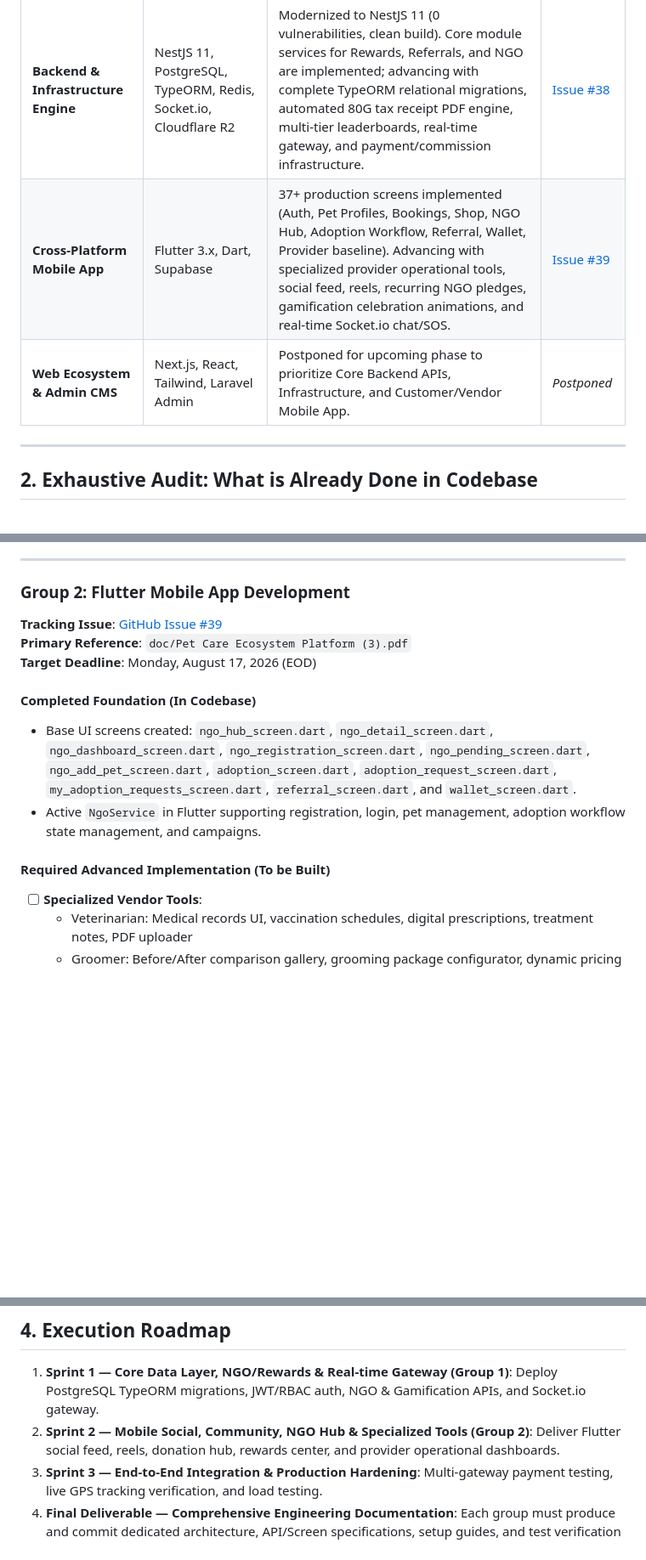
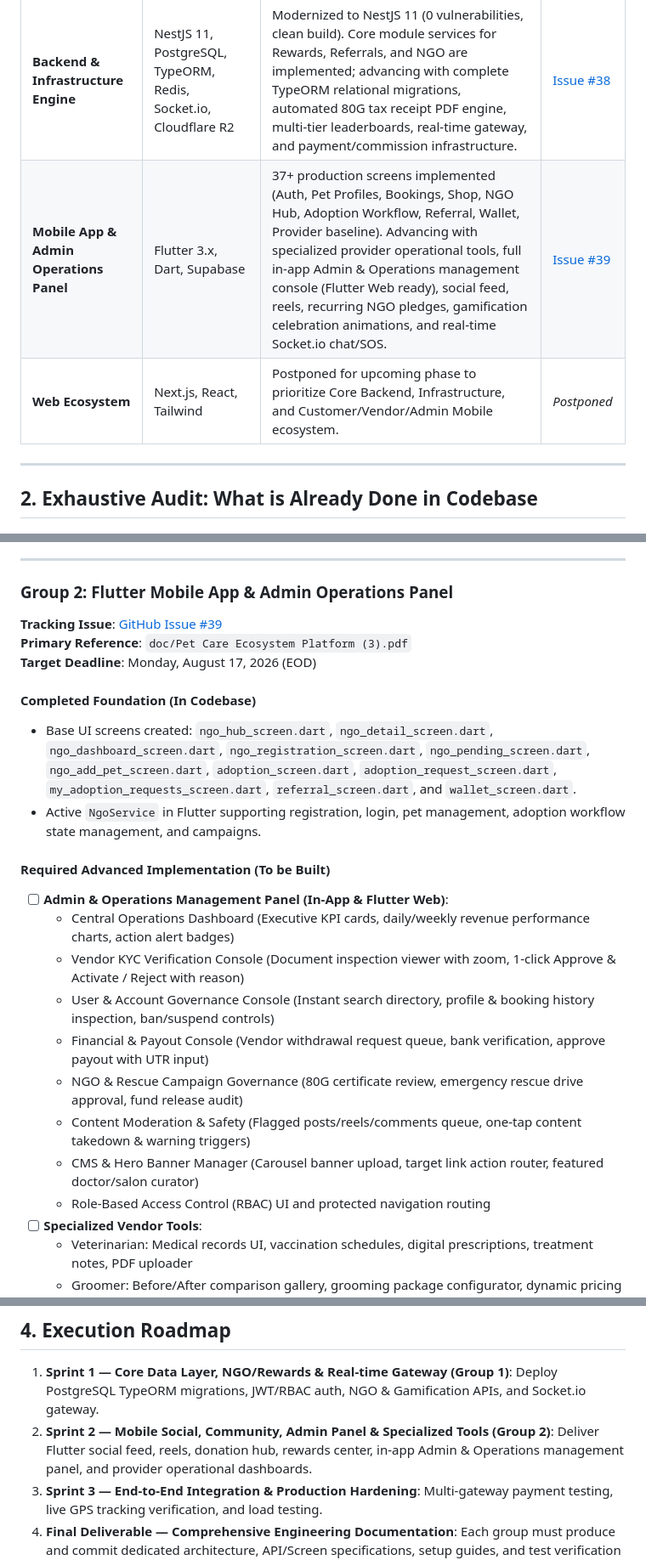
Before and after one commit to Vk2533120/petsewa_backrnd, a Markdown page: doc/gap_analysis.md, 3 parts joined by grey strips. Shown at 85% size. GitHub-like rendering; blank space fills up the shorter version.

Commit message:
docs: Assign complete Admin Panel and Operations Management suite to Group 2 (Flutter Mobile & Web)

```diff
--- a/doc/gap_analysis.md
+++ b/doc/gap_analysis.md
@@ -13,8 +13,8 @@ This document outlines the current engineering status versus the full technical
 | Component | Architecture Stack | Current Status | Master Issue |
 |---|---|---|---|
 | **Backend & Infrastructure Engine** | NestJS 11, PostgreSQL, TypeORM, Redis, Socket.io, Cloudflare R2 | Modernized to NestJS 11 (0 vulnerabilities, clean build). Core module services for Rewards, Referrals, and NGO are implemented; advancing with complete TypeORM relational migrations, automated 80G tax receipt PDF engine, multi-tier leaderboards, real-time gateway, and payment/commission infrastructure. | [Issue #38](https://github.com/PetSewa-India/petsewa_app/issues/38) |
-| **Cross-Platform Mobile App** | Flutter 3.x, Dart, Supabase | 37+ production screens implemented (Auth, Pet Profiles, Bookings, Shop, NGO Hub, Adoption Workflow, Referral, Wallet, Provider baseline). Advancing with specialized provider operational tools, social feed, reels, recurring NGO pledges, gamification celebration animations, and real-time Socket.io chat/SOS. | [Issue #39](https://github.com/PetSewa-India/petsewa_app/issues/39) |
-| **Web Ecosystem & Admin CMS** | Next.js, React, Tailwind, Laravel Admin | Postponed for upcoming phase to prioritize Core Backend APIs, Infrastructure, and Customer/Vendor Mobile App. | *Postponed* |
+| **Mobile App & Admin Operations Panel** | Flutter 3.x, Dart, Supabase | 37+ production screens implemented (Auth, Pet Profiles, Bookings, Shop, NGO Hub, Adoption Workflow, Referral, Wallet, Provider baseline). Advancing with specialized provider operational tools, full in-app Admin & Operations management console (Flutter Web ready), social feed, reels, recurring NGO pledges, gamification celebration animations, and real-time Socket.io chat/SOS. | [Issue #39](https://github.com/PetSewa-India/petsewa_app/issues/39) |
+| **Web Ecosystem** | Next.js, React, Tailwind | Postponed for upcoming phase to prioritize Core Backend, Infrastructure, and Customer/Vendor/Admin Mobile ecosystem. | *Postponed* |
 
 ---
 
@@ -118,7 +118,7 @@ This document outlines the current engineering status versus the full technical
 
 ---
 
-### Group 2: Flutter Mobile App Development
+### Group 2: Flutter Mobile App & Admin Operations Panel
 **Tracking Issue**: [GitHub Issue #39](https://github.com/PetSewa-India/petsewa_app/issues/39)
 **Primary Reference**: `doc/Pet Care Ecosystem Platform (3).pdf`
 **Target Deadline**: Monday, August 17, 2026 (EOD)
@@ -128,6 +128,15 @@ This document outlines the current engineering status versus the full technical
 - Active `NgoService` in Flutter supporting registration, login, pet management, adoption workflow state management, and campaigns.
 
 #### Required Advanced Implementation (To be Built)
+- [ ] **Admin & Operations Management Panel (In-App & Flutter Web)**:
+  - Central Operations Dashboard (Executive KPI cards, daily/weekly revenue performance charts, action alert badges)
+  - Vendor KYC Verification Console (Document inspection viewer with zoom, 1-click Approve & Activate / Reject with reason)
+  - User & Account Governance Console (Instant search directory, profile & booking history inspection, ban/suspend controls)
+  - Financial & Payout Console (Vendor withdrawal request queue, bank verification, approve payout with UTR input)
+  - NGO & Rescue Campaign Governance (80G certificate review, emergency rescue drive approval, fund release audit)
+  - Content Moderation & Safety (Flagged posts/reels/comments queue, one-tap content takedown & warning triggers)
+  - CMS & Hero Banner Manager (Carousel banner upload, target link action router, featured doctor/salon curator)
+  - Role-Based Access Control (RBAC) UI and protected navigation routing
 - [ ] **Specialized Vendor Tools**:
   - Veterinarian: Medical records UI, vaccination schedules, digital prescriptions, treatment notes, PDF uploader
   - Groomer: Before/After comparison gallery, grooming package configurator, dynamic pricing tiers
@@ -172,6 +181,6 @@ This document outlines the current engineering status versus the full technical
 ## 4. Execution Roadmap
 
 1. **Sprint 1 — Core Data Layer, NGO/Rewards & Real-time Gateway (Group 1)**: Deploy PostgreSQL TypeORM migrations, JWT/RBAC auth, NGO & Gamification APIs, and Socket.io gateway.
-2. **Sprint 2 — Mobile Social, Community, NGO Hub & Specialized Tools (Group 2)**: Deliver Flutter social feed, reels, donation hub, rewards center, and provider operational dashboards.
+2. **Sprint 2 — Mobile Social, Community, Admin Panel & Specialized Tools (Group 2)**: Deliver Flutter social feed, reels, donation hub, rewards center, in-app Admin & Operations management panel, and provider operational dashboards.
 3. **Sprint 3 — End-to-End Integration & Production Hardening**: Multi-gateway payment testing, live GPS tracking verification, and load testing.
 4. **Final Deliverable — Comprehensive Engineering Documentation**: Each group must produce and commit dedicated architecture, API/Screen specifications, setup guides, and test verification reports under `doc/`.
```
